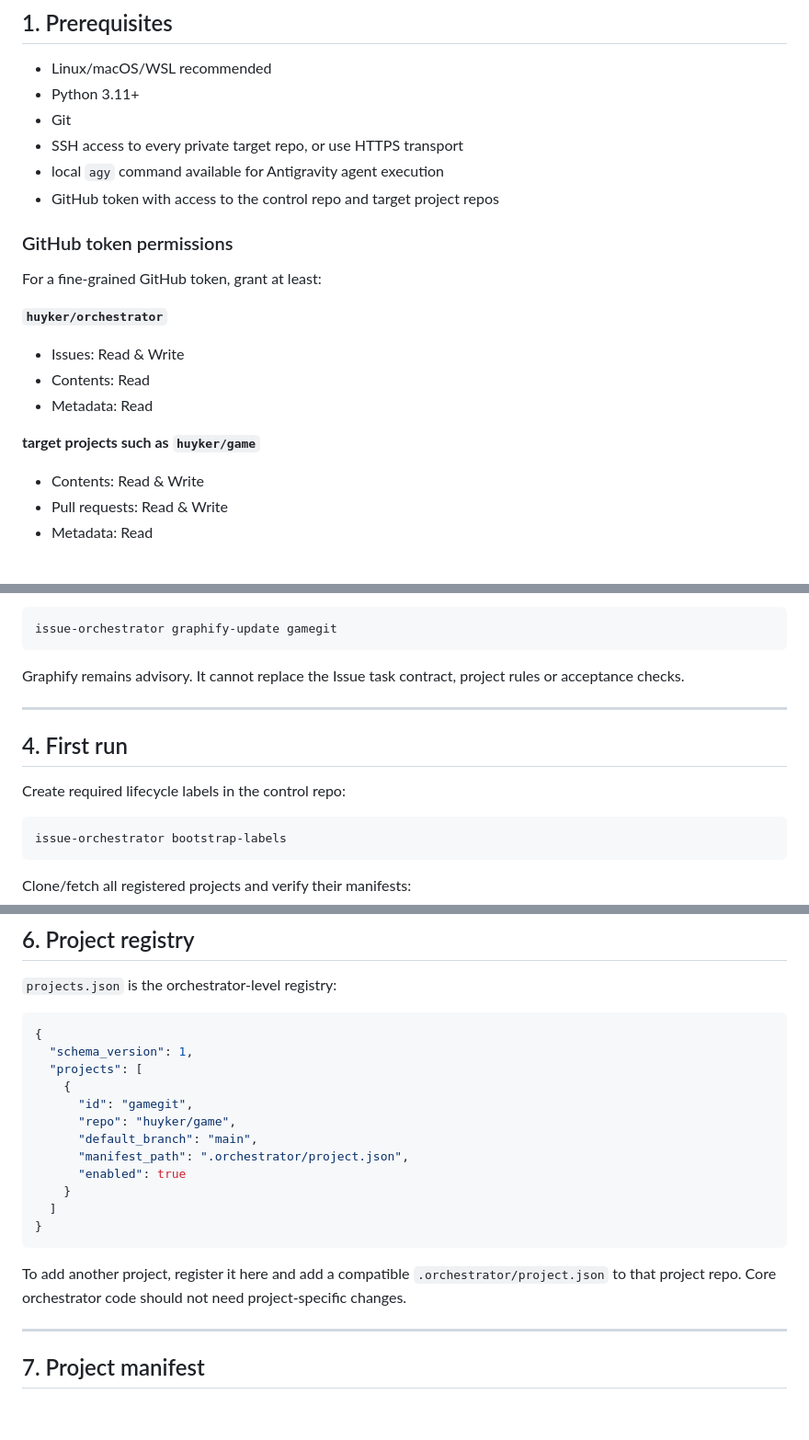
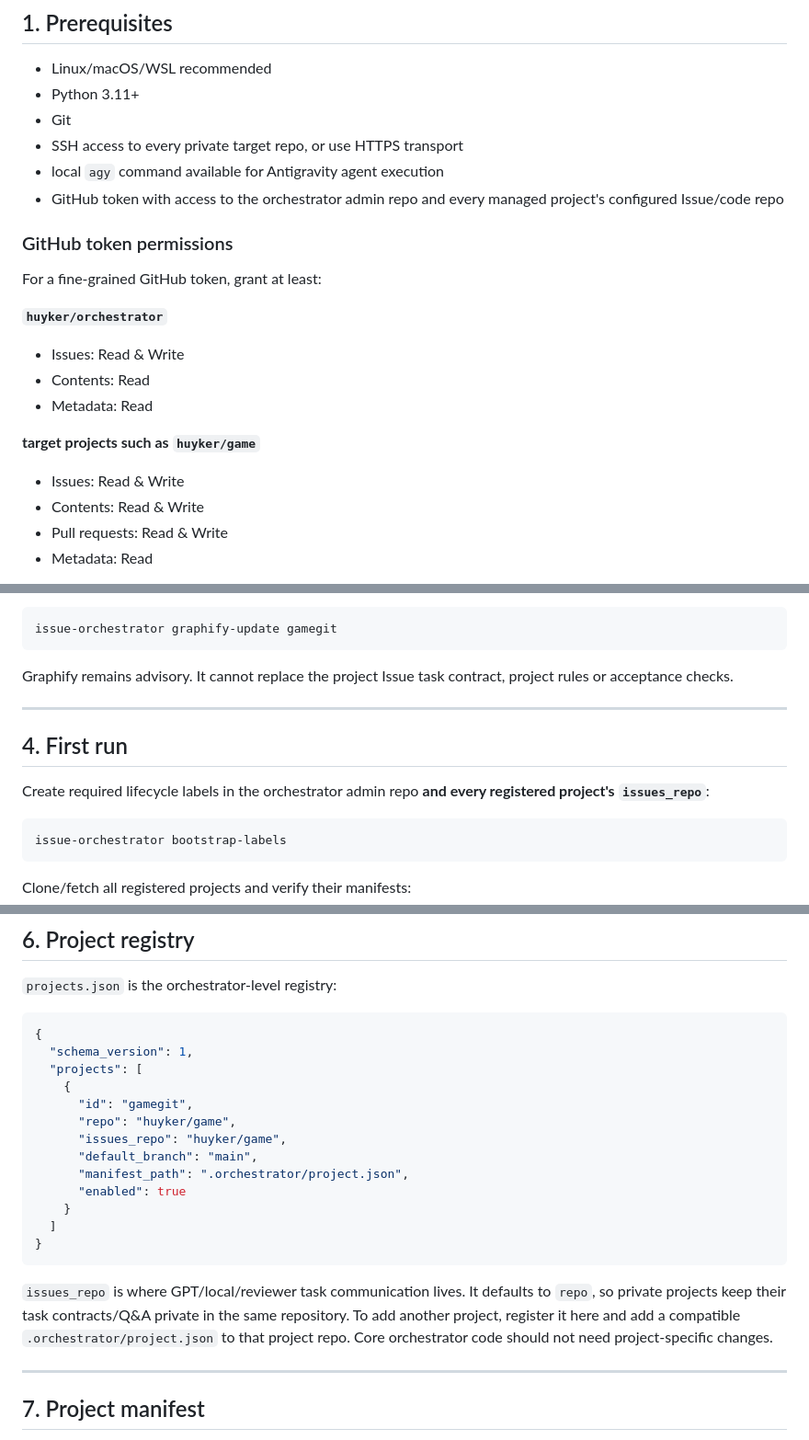
Before and after one commit to huyker/orchestrator, a Markdown page: README.md, 3 parts joined by grey strips. Shown at 92% size. Rendered like a GitHub page; blank space fills up the shorter version.

Commit message:
docs(issue3): document per-project Issue queues

````diff
--- a/README.md
+++ b/README.md
@@ -32,7 +32,7 @@ It does **not** own GameGit product plans/rules/assets. Those stay in `huyker/ga
 - Git
 - SSH access to every private target repo, or use HTTPS transport
 - local `agy` command available for Antigravity agent execution
-- GitHub token with access to the control repo and target project repos
+- GitHub token with access to the orchestrator admin repo and every managed project's configured Issue/code repo
 
 ### GitHub token permissions
 
@@ -44,6 +44,7 @@ For a fine-grained GitHub token, grant at least:
 - Metadata: Read
 
 **target projects such as `huyker/game`**
+- Issues: Read & Write
 - Contents: Read & Write
 - Pull requests: Read & Write
 - Metadata: Read
@@ -110,13 +111,13 @@ Manual update:
 issue-orchestrator graphify-update gamegit
 ```
 
-Graphify remains advisory. It cannot replace the Issue task contract, project rules or acceptance checks.
+Graphify remains advisory. It cannot replace the project Issue task contract, project rules or acceptance checks.
 
 ---
 
 ## 4. First run
 
-Create required lifecycle labels in the control repo:
+Create required lifecycle labels in the orchestrator admin repo **and every registered project's `issues_repo`**:
 
 ```bash
 issue-orchestrator bootstrap-labels
@@ -214,6 +215,7 @@ issue-orchestrator status
     {
       "id": "gamegit",
       "repo": "huyker/game",
+      "issues_repo": "huyker/game",
       "default_branch": "main",
       "manifest_path": ".orchestrator/project.json",
       "enabled": true
@@ -222,7 +224,7 @@ issue-orchestrator status
 }
 ```
 
-To add another project, register it here and add a compatible `.orchestrator/project.json` to that project repo. Core orchestrator code should not need project-specific changes.
+`issues_repo` is where GPT/local/reviewer task communication lives. It defaults to `repo`, so private projects keep their task contracts/Q&A private in the same repository. To add another project, register it here and add a compatible `.orchestrator/project.json` to that project repo. Core orchestrator code should not need project-specific changes.
 
 ---
 
````
Also changed, not shown: other parts of README.md (+2 -2 lines).
